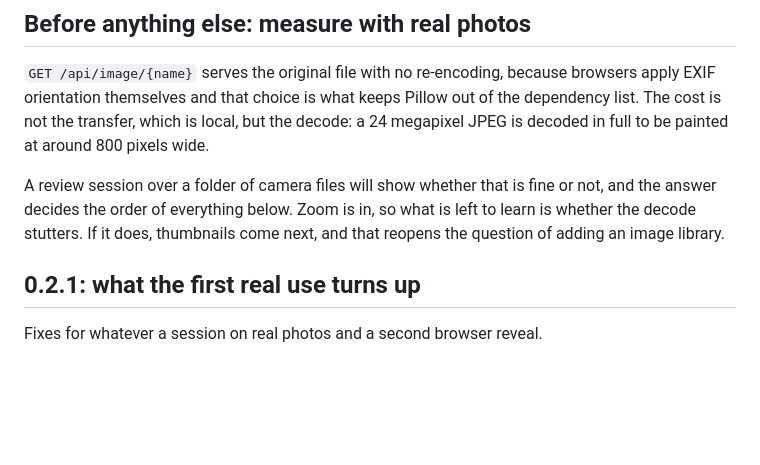
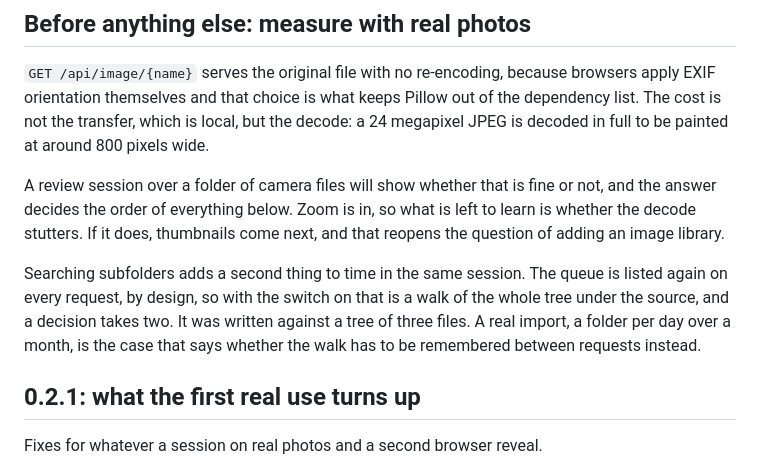
Before and after one commit to LaiqianDS/phototriage, a Markdown page: ROADMAP.md, the part around the change. Drawn GitHub-style; blank space fills up the shorter version.

Commit message:
docs: the deep walk runs on every request, and is not measured

```diff
--- a/ROADMAP.md
+++ b/ROADMAP.md
@@ -19,6 +19,13 @@ not, and the answer decides the order of everything below.
 Zoom is in, so what is left to learn is whether the decode stutters.
 If it does, thumbnails come next, and that reopens the question of adding an
 image library.
+
+Searching subfolders adds a second thing to time in the same session.
+The queue is listed again on every request, by design, so with the switch on
+that is a walk of the whole tree under the source, and a decision takes two.
+It was written against a tree of three files.
+A real import, a folder per day over a month, is the case that says whether the
+walk has to be remembered between requests instead.
 
 ## 0.2.1: what the first real use turns up
 
```
